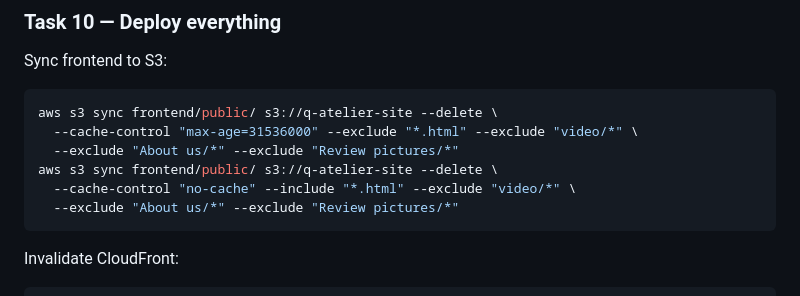
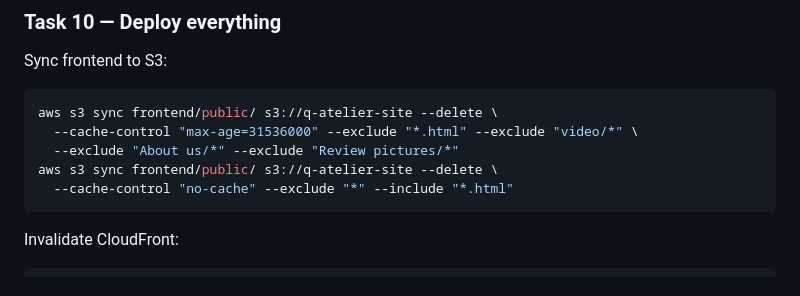
Before and after one commit to selimcelem/q-atelier, a Markdown page: CLAUDE.md, the part around the change. GitHub-like rendering.

Commit message:
fix: correct S3 sync commands to protect image folders from deletion

````diff
--- a/CLAUDE.md
+++ b/CLAUDE.md
@@ -196,8 +196,7 @@ aws s3 sync frontend/public/ s3://q-atelier-site --delete \
   --cache-control "max-age=31536000" --exclude "*.html" --exclude "video/*" \
   --exclude "About us/*" --exclude "Review pictures/*"
 aws s3 sync frontend/public/ s3://q-atelier-site --delete \
-  --cache-control "no-cache" --include "*.html" --exclude "video/*" \
-  --exclude "About us/*" --exclude "Review pictures/*"
+  --cache-control "no-cache" --exclude "*" --include "*.html"
 ```
 
 Invalidate CloudFront:
````
